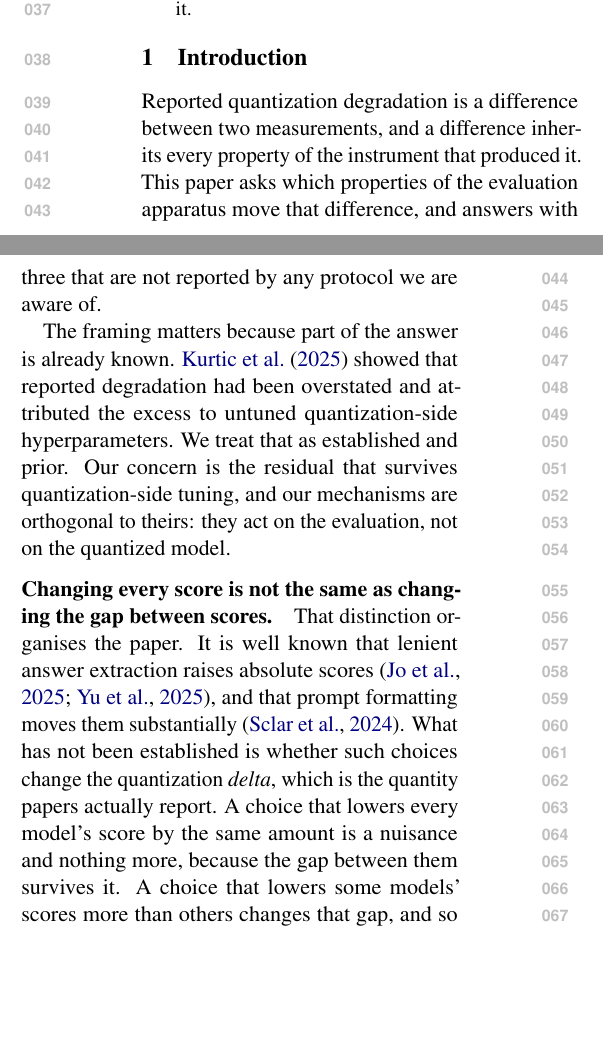
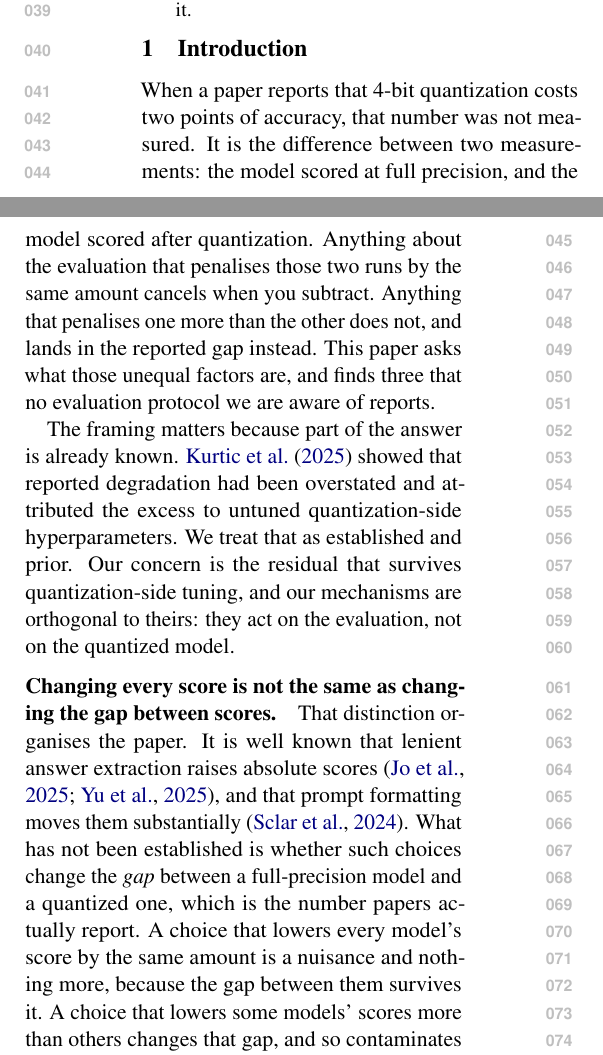
Before and after one commit to johnyj02/llm-quantization-bench, a LaTeX paper (paper/main.tex): two parts of the columns of page 1 of 12, joined at a grey line, cut so that both start at the same text, the shorter picture padded with empty space. Compiled offline with pdfLaTeX.

Commit message:
The opening sentence was not just cryptic, it was false
The user asked what "a difference inherits every property of the instrument that
produced it" means. Explaining it exposed that the sentence contradicts the paper's
own central distinction, stated two paragraphs later.

SS1 argues: "A choice that lowers every model's score by the same amount is a nuisance
and nothing more, because the gap between them survives it." So a difference does NOT
inherit every property of the instrument. Properties acting equally on both
measurements CANCEL in the subtraction; only unequal ones survive. The paper opened by
asserting the thing it then spends a paragraph refuting, in both the abstract and the
Introduction, which is very likely why it would not parse.

Both openings now state the correct version concretely, starting from a number a reader
already recognises: when a paper reports that 4-bit costs two points of accuracy, that
number was not measured, it is one score minus another, and anything penalising the two
runs equally cancels while anything penalising one more than the other lands in the
reported gap. That is the actual thesis, it is now first rather than third, and it
agrees with SS1 instead of contradicting it.

Also replaced "the quantization delta" with "the gap between a full-precision model and
a quantized one", one paragraph on, same jargon.

Worth recording as a pattern rather than a one-off: this is the third time an
abstraction in this paper turned out to be hiding an error rather than compressing a
truth. The rung numbering hid a mapping the reader had to maintain, "an artifact in a
level" hid an explanation the body already gave plainly, and this sentence hid a claim
the paper disproves. Asking what a phrase means is a correctness check, not only a
readability one.

544 passed, 2 skipped, ruff clean, no unresolved references.

```diff
--- a/paper/main.tex
+++ b/paper/main.tex
@@ -128,10 +130,13 @@ degraded 2\% of that corpus until a census found it.
 %    over-credits too).
 %  - Kurtic et al. (ACL 2025) cited EARLY. Do not let a reviewer discover it.
 
-Reported quantization degradation is a difference between two measurements, and a
-difference inherits every property of the instrument that produced it. This paper
-asks which properties of the evaluation apparatus move that difference, and
-answers with three that are not reported by any protocol we are aware of.
+When a paper reports that 4-bit quantization costs two points of accuracy, that number
+was not measured. It is the difference between two measurements: the model scored at
+full precision, and the model scored after quantization. Anything about the evaluation
+that penalises those two runs by the same amount cancels when you subtract. Anything
+that penalises one more than the other does not, and lands in the reported gap instead.
+This paper asks what those unequal factors are, and finds three that no evaluation
+protocol we are aware of reports.
 
 The framing matters because part of the answer is already known. \citet{kurtic2025bf16}
 showed that reported degradation had been overstated and attributed the excess to
@@ -144,8 +149,8 @@ quantized model.
 That distinction organises the paper. It is well known that lenient answer
 extraction raises absolute scores \citep{jo2025finding,yu2025xfinder}, and that
 prompt formatting moves them substantially \citep{sclar2024formatspread}. What has
-not been established is whether such choices change the quantization
-\emph{delta}, which is the quantity papers actually report. A choice that lowers
+not been established is whether such choices change the \emph{gap} between a
+full-precision model and a quantized one, which is the number papers actually report. A choice that lowers
 every model's score by the same amount is a nuisance and nothing more, because the gap
 between them survives it. A choice that lowers some models' scores more than others
 changes that gap, and so contaminates every published comparison that did not report
```
Also changed, not shown: paper/main.pdf, paper/main.tex (6 more changed lines).
